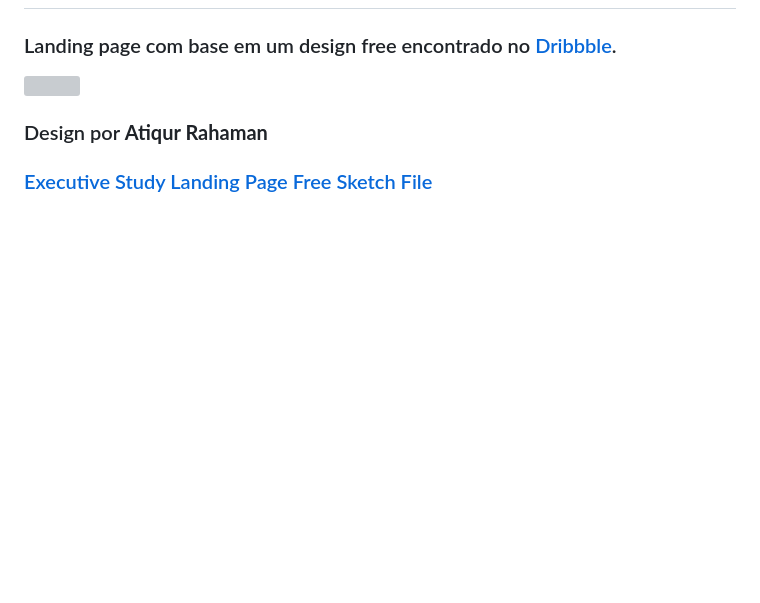
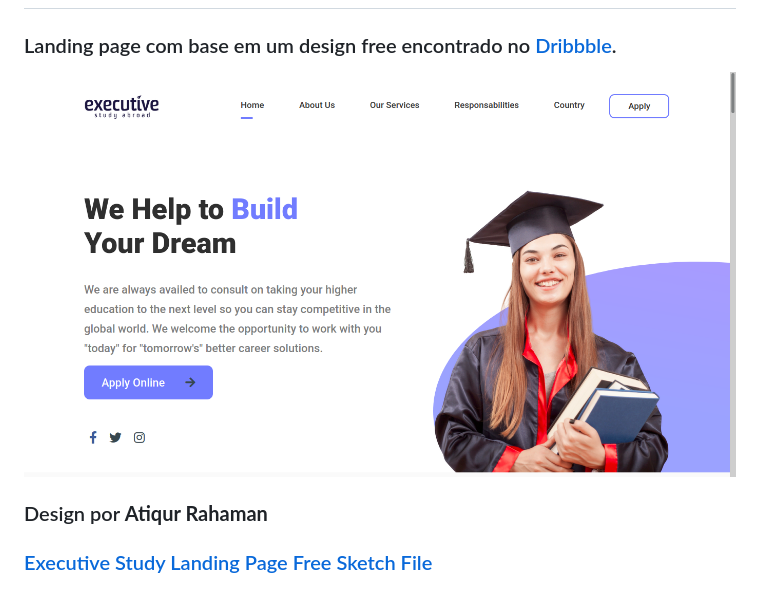
Before and after one commit to Ryszol/landing-page-executive-study-abroad, a Markdown page: README.md, the part around the change. Drawn GitHub-style; pictures changed too: screenshot.png (added); blank space fills up the shorter version; grey boxes are pictures that could not be loaded.

Commit message:
screenshot correta.

```diff
--- a/README.md
+++ b/README.md
@@ -1,6 +1,6 @@
 # Landing Page Executive Study Abroad
 ### Landing page com base em um design free encontrado no [Dribbble](https://dribbble.com/).
-![](./executive.gif)
+![](./screenshot.png)
 
 ### Design por **Atiqur Rahaman**
 ### [Executive Study Landing Page Free Sketch File](https://dribbble.com/shots/14129356-Executive-Study-Landing-Page-Free-Sketch-File)
```
